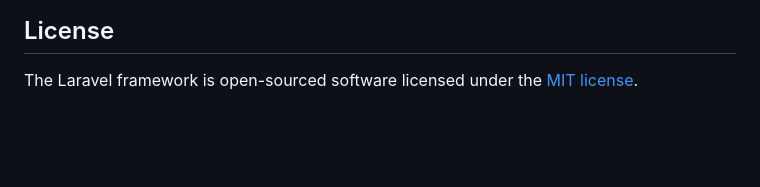
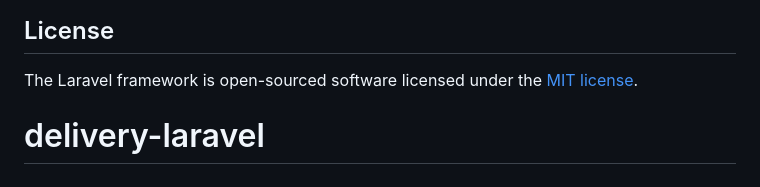
Before and after one commit to micktomi/delivery-laravel, a Markdown page: README.md, the part around the change. Drawn GitHub-style; blank space fills up the shorter version.

```diff
--- a/README.md
+++ b/README.md
@@ -56,3 +56,4 @@ If you discover a security vulnerability within Laravel, please send an e-mail t
 ## License
 
 The Laravel framework is open-sourced software licensed under the [MIT license](https://opensource.org/licenses/MIT).
+# delivery-laravel
```
